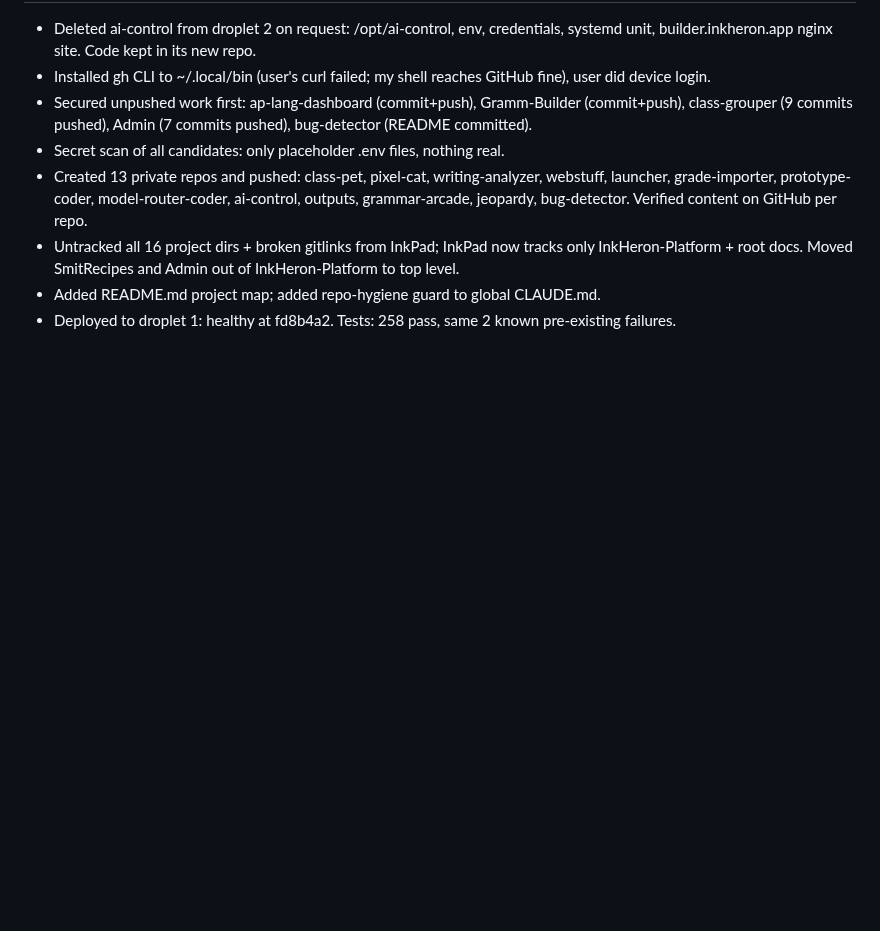
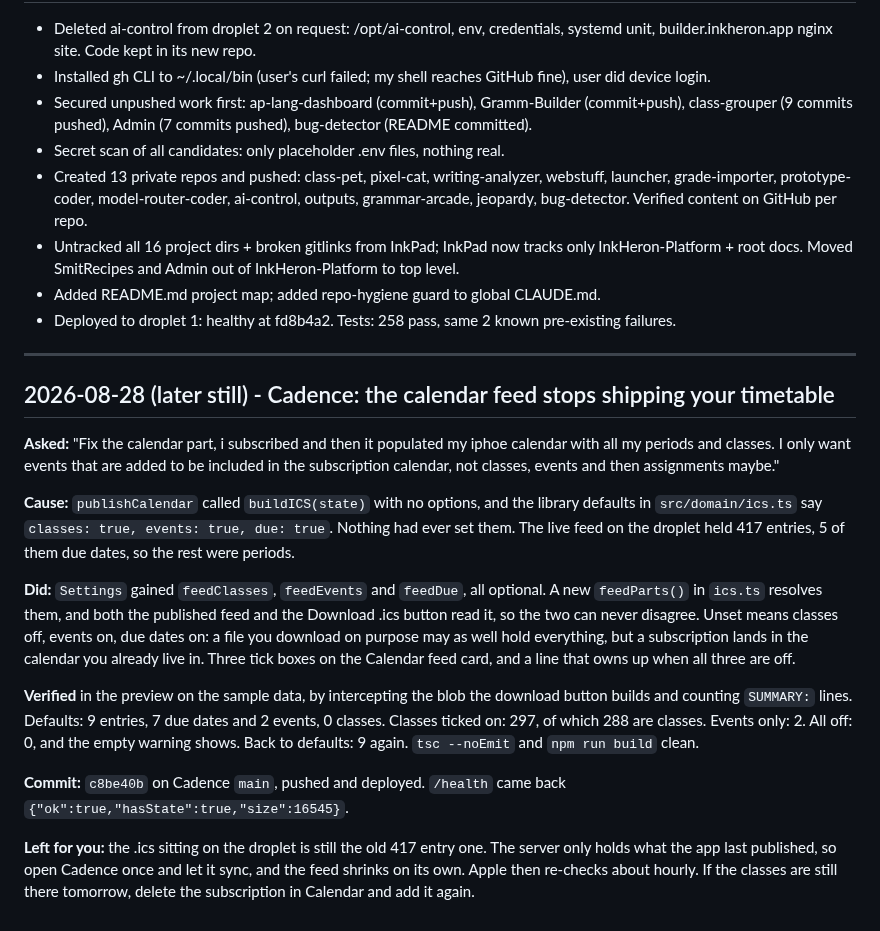
Before and after one commit to brendansmit/InkPad, a Markdown page: SESSION_NOTES.md, the part around the change. Rendered like a GitHub page; blank space fills up the shorter version.

Commit message:
Session notes: calendar feed no longer ships the timetable

```diff
--- a/SESSION_NOTES.md
+++ b/SESSION_NOTES.md
@@ -342,3 +342,40 @@ Next: Phase 2 extraction blocked on GitHub repo creation (gh CLI not installed).
 - Untracked all 16 project dirs + broken gitlinks from InkPad; InkPad now tracks only InkHeron-Platform + root docs. Moved SmitRecipes and Admin out of InkHeron-Platform to top level.
 - Added README.md project map; added repo-hygiene guard to global CLAUDE.md.
 - Deployed to droplet 1: healthy at fd8b4a2. Tests: 258 pass, same 2 known pre-existing failures.
+
+---
+
+## 2026-08-28 (later still) - Cadence: the calendar feed stops shipping your timetable
+
+**Asked:** "Fix the calendar part, i subscribed and then it populated my iphoe
+calendar with all my periods and classes. I only want events that are added to
+be included in the subscription calendar, not classes, events and then
+assignments maybe."
+
+**Cause:** `publishCalendar` called `buildICS(state)` with no options, and the
+library defaults in `src/domain/ics.ts` say `classes: true, events: true,
+due: true`. Nothing had ever set them. The live feed on the droplet held 417
+entries, 5 of them due dates, so the rest were periods.
+
+**Did:** `Settings` gained `feedClasses`, `feedEvents` and `feedDue`, all
+optional. A new `feedParts()` in `ics.ts` resolves them, and both the published
+feed and the Download .ics button read it, so the two can never disagree. Unset
+means classes off, events on, due dates on: a file you download on purpose may
+as well hold everything, but a subscription lands in the calendar you already
+live in. Three tick boxes on the Calendar feed card, and a line that owns up
+when all three are off.
+
+**Verified** in the preview on the sample data, by intercepting the blob the
+download button builds and counting `SUMMARY:` lines. Defaults: 9 entries, 7
+due dates and 2 events, 0 classes. Classes ticked on: 297, of which 288 are
+classes. Events only: 2. All off: 0, and the empty warning shows. Back to
+defaults: 9 again. `tsc --noEmit` and `npm run build` clean.
+
+**Commit:** `c8be40b` on Cadence `main`, pushed and deployed. `/health` came
+back `{"ok":true,"hasState":true,"size":16545}`.
+
+**Left for you:** the .ics sitting on the droplet is still the old 417 entry
+one. The server only holds what the app last published, so open Cadence once
+and let it sync, and the feed shrinks on its own. Apple then re-checks about
+hourly. If the classes are still there tomorrow, delete the subscription in
+Calendar and add it again.
```
